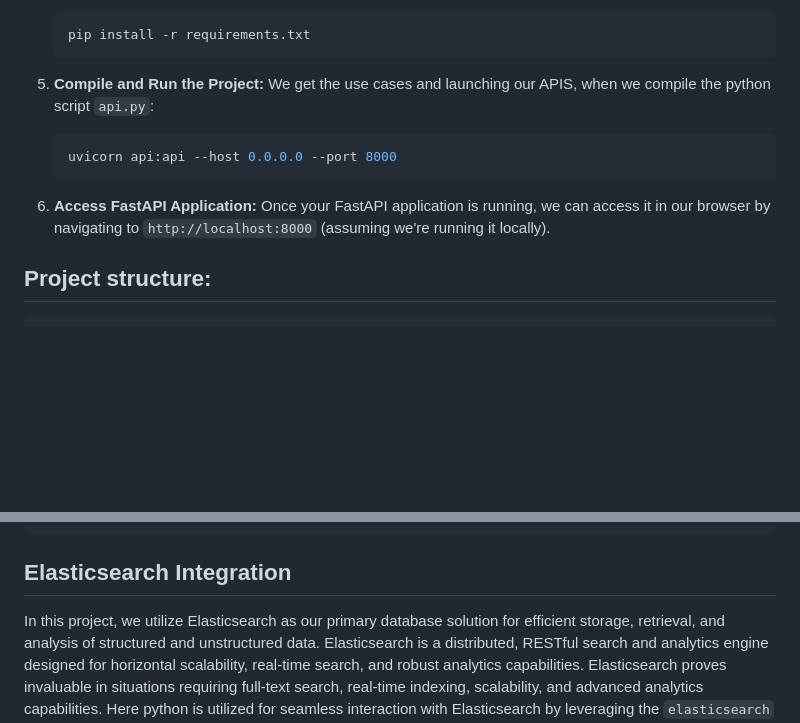
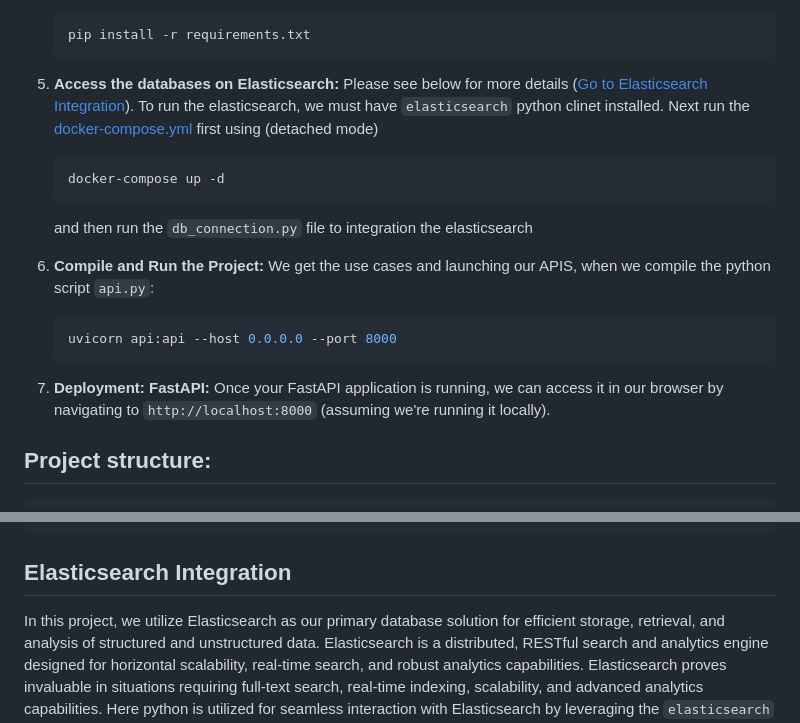
Before and after one commit to arunp77/Job-Market-project, a Markdown page: README.md, 2 parts joined by grey strips. Drawn GitHub-style; blank space fills up the shorter version.

````diff
--- a/README.md
+++ b/README.md
@@ -43,13 +43,21 @@ This project aims to showcase skills in data engineering by gathering and analyz
    ```bash
    pip install -r requirements.txt
    ```
-6. **Compile and Run the Project:** We get the use cases and launching our APIS, when we compile the python script `api.py`:
+
+6. **Access the databases on Elasticsearch:** Please see below for more details ([Go to Elasticsearch Integration](#elasticsearch-integration)). To run the elasticsearch, we must have `elasticsearch` python clinet installed. Next run the [docker-compose.yml](docker-compose.yml) first using (detached mode)
+    ```bash
+    docker-compose up -d
+    ```
+    and then run the `db_connection.py` file to integration the elasticsearch
+
+
+7. **Compile and Run the Project:** We get the use cases and launching our APIS, when we compile the python script `api.py`:
 
    ```bash
    uvicorn api:api --host 0.0.0.0 --port 8000
    ```
 
-8. **Access FastAPI Application:** Once your FastAPI application is running, we can access it in our browser by navigating to `http://localhost:8000` (assuming we're running it locally).
+8. **Deployment: FastAPI:** Once your FastAPI application is running, we can access it in our browser by navigating to `http://localhost:8000` (assuming we're running it locally).
 
 ## Project structure:
 
@@ -97,7 +105,7 @@ Job-Market-project/
 └── UserStories.md                             # User stories file
 ```
 
-## Elasticsearch Integration
+## Elasticsearch Integration <a name="elasticsearch-integration"></a>
 
 In this project, we utilize Elasticsearch as our primary database solution for efficient storage, retrieval, and analysis of structured and unstructured data. Elasticsearch is a distributed, RESTful search and analytics engine designed for horizontal scalability, real-time search, and robust analytics capabilities. Elasticsearch proves invaluable in situations requiring full-text search, real-time indexing, scalability, and advanced analytics capabilities. Here python is utilized for seamless interaction with Elasticsearch by leveraging the `elasticsearch` Python client library. We can install the `elasticsearch` module using the following command in your terminal or command prompt:
 ```bash
````
